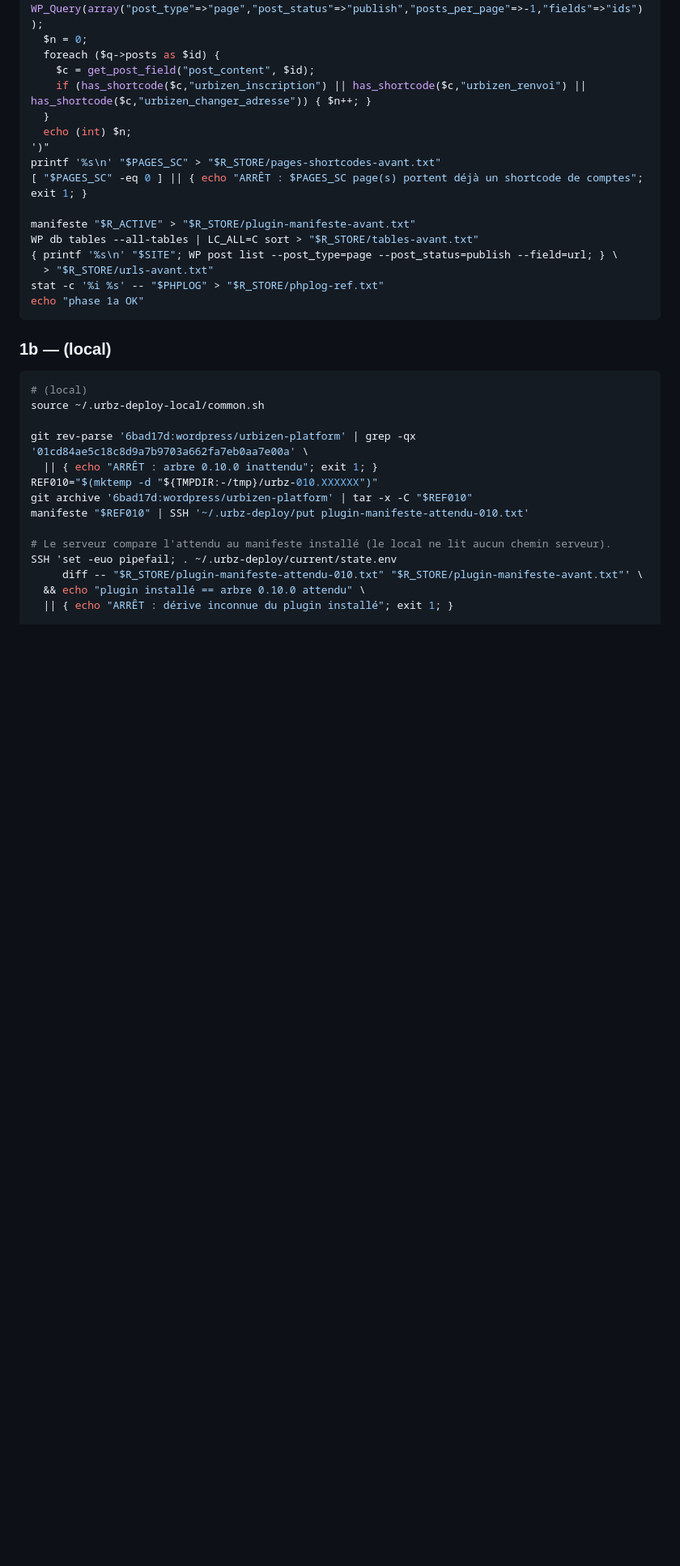
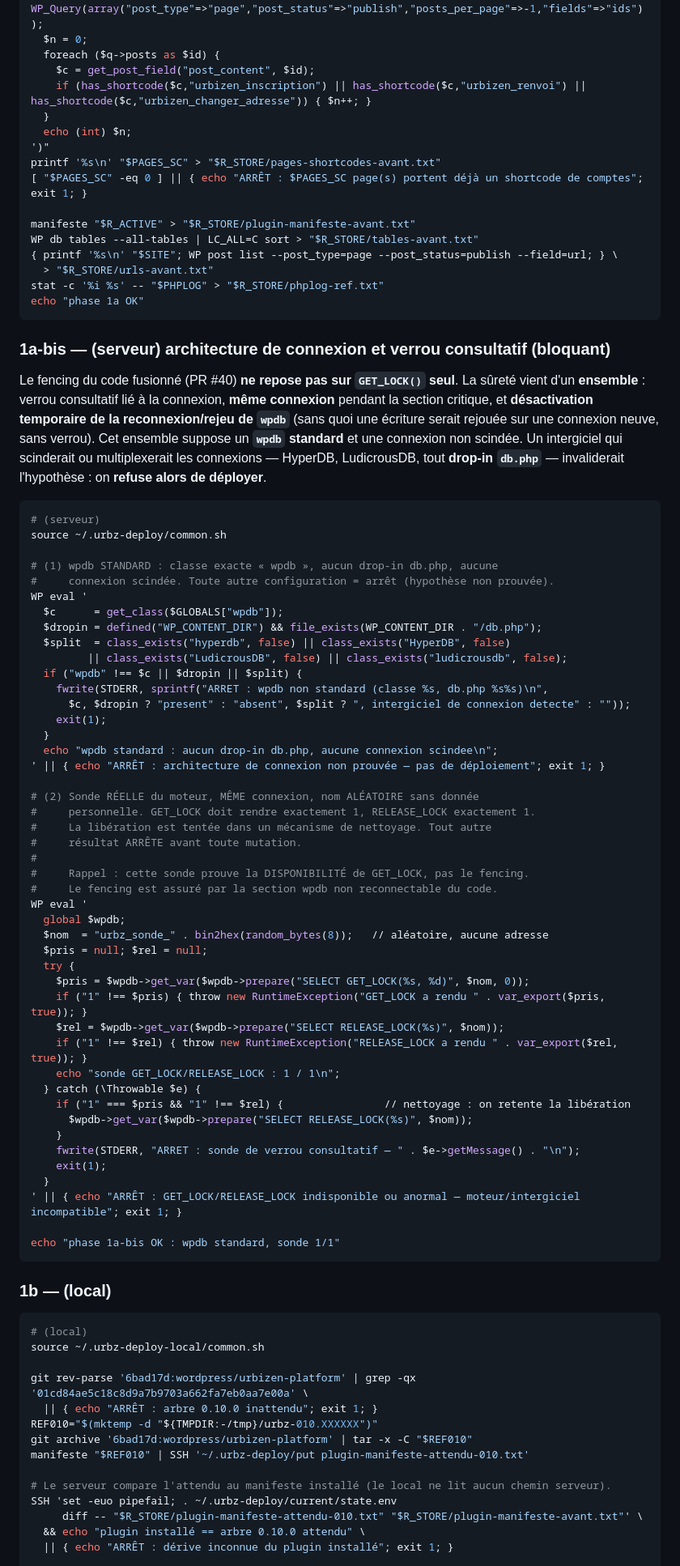
Before and after one commit to Urbizen/urbizen-platform, a Markdown page: docs/DEPLOY_ACCOUNTS_0_12.md, the part around one of its changes. Shown at 81% size. Rendered like a GitHub page; blank space fills up the shorter version.

````diff
--- a/docs/DEPLOY_ACCOUNTS_0_12.md
+++ b/docs/DEPLOY_ACCOUNTS_0_12.md
@@ -367,6 +372,65 @@ stat -c '%i %s' -- "$PHPLOG" > "$R_STORE/phplog-ref.txt"
 echo "phase 1a OK"
 ```
 
+### 1a-bis — (serveur) architecture de connexion et verrou consultatif (**bloquant**)
+
+Le fencing du code fusionné (PR #40) **ne repose pas sur `GET_LOCK()` seul**. La
+sûreté vient d'un **ensemble** : verrou consultatif lié à la connexion, **même
+connexion** pendant la section critique, et **désactivation temporaire de la
+reconnexion/rejeu de `wpdb`** (sans quoi une écriture serait rejouée sur une
+connexion neuve, sans verrou). Cet ensemble suppose un **`wpdb` standard** et une
+connexion non scindée. Un intergiciel qui scinderait ou multiplexerait les
+connexions — HyperDB, LudicrousDB, tout **drop-in `db.php`** — invaliderait
+l'hypothèse : on **refuse alors de déployer**.
+
+```bash
+# (serveur)
+source ~/.urbz-deploy/common.sh
+
+# (1) wpdb STANDARD : classe exacte « wpdb », aucun drop-in db.php, aucune
+#     connexion scindée. Toute autre configuration = arrêt (hypothèse non prouvée).
+WP eval '
+  $c      = get_class($GLOBALS["wpdb"]);
+  $dropin = defined("WP_CONTENT_DIR") && file_exists(WP_CONTENT_DIR . "/db.php");
+  $split  = class_exists("hyperdb", false) || class_exists("HyperDB", false)
+         || class_exists("LudicrousDB", false) || class_exists("ludicrousdb", false);
+  if ("wpdb" !== $c || $dropin || $split) {
+    fwrite(STDERR, sprintf("ARRET : wpdb non standard (classe %s, db.php %s%s)\n",
+      $c, $dropin ? "present" : "absent", $split ? ", intergiciel de connexion detecte" : ""));
+    exit(1);
+  }
+  echo "wpdb standard : aucun drop-in db.php, aucune connexion scindee\n";
+' || { echo "ARRÊT : architecture de connexion non prouvée — pas de déploiement"; exit 1; }
+
+# (2) Sonde RÉELLE du moteur, MÊME connexion, nom ALÉATOIRE sans donnée
+#     personnelle. GET_LOCK doit rendre exactement 1, RELEASE_LOCK exactement 1.
+#     La libération est tentée dans un mécanisme de nettoyage. Tout autre
+#     résultat ARRÊTE avant toute mutation.
+#
+#     Rappel : cette sonde prouve la DISPONIBILITÉ de GET_LOCK, pas le fencing.
+#     Le fencing est assuré par la section wpdb non reconnectable du code.
+WP eval '
+  global $wpdb;
+  $nom  = "urbz_sonde_" . bin2hex(random_bytes(8));   // aléatoire, aucune adresse
+  $pris = null; $rel = null;
+  try {
+    $pris = $wpdb->get_var($wpdb->prepare("SELECT GET_LOCK(%s, %d)", $nom, 0));
+    if ("1" !== $pris) { throw new RuntimeException("GET_LOCK a rendu " . var_export($pris, true)); }
+    $rel = $wpdb->get_var($wpdb->prepare("SELECT RELEASE_LOCK(%s)", $nom));
+    if ("1" !== $rel) { throw new RuntimeException("RELEASE_LOCK a rendu " . var_export($rel, true)); }
+    echo "sonde GET_LOCK/RELEASE_LOCK : 1 / 1\n";
+  } catch (\Throwable $e) {
+    if ("1" === $pris && "1" !== $rel) {                // nettoyage : on retente la libération
+      $wpdb->get_var($wpdb->prepare("SELECT RELEASE_LOCK(%s)", $nom));
+    }
+    fwrite(STDERR, "ARRET : sonde de verrou consultatif — " . $e->getMessage() . "\n");
+    exit(1);
+  }
+' || { echo "ARRÊT : GET_LOCK/RELEASE_LOCK indisponible ou anormal — moteur/intergiciel incompatible"; exit 1; }
+
+echo "phase 1a-bis OK : wpdb standard, sonde 1/1"
+```
+
 ### 1b — (local)
 
 ```bash
````
Also changed, not shown: other parts of docs/DEPLOY_ACCOUNTS_0_12.md (+35 -17 lines).
